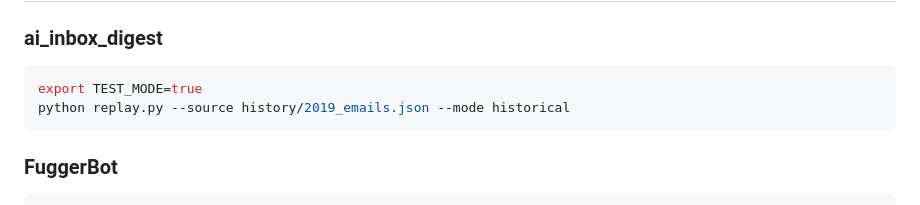
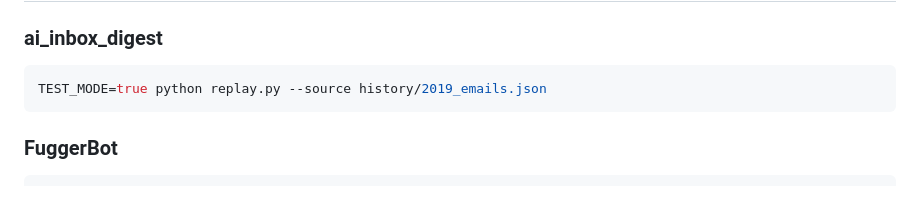
Before and after one commit to rjfisher123/fuggerbot-backend, a Markdown page: docs/TESTING_HISTORICAL_REPLAY.md, the part around the change printed below. GitHub-like rendering.

````diff
--- a/docs/TESTING_HISTORICAL_REPLAY.md
+++ b/docs/TESTING_HISTORICAL_REPLAY.md
@@ -72,8 +75,7 @@ The following rules are mandatory. Violation invalidates the test.
 
 ### ai_inbox_digest
 ```bash
-export TEST_MODE=true
-python replay.py --source history/2019_emails.json --mode historical
+TEST_MODE=true python replay.py --source history/2019_emails.json
 ```
 
 ### FuggerBot
````
Also changed, not shown: other parts of docs/TESTING_HISTORICAL_REPLAY.md (+40 -37 lines).
